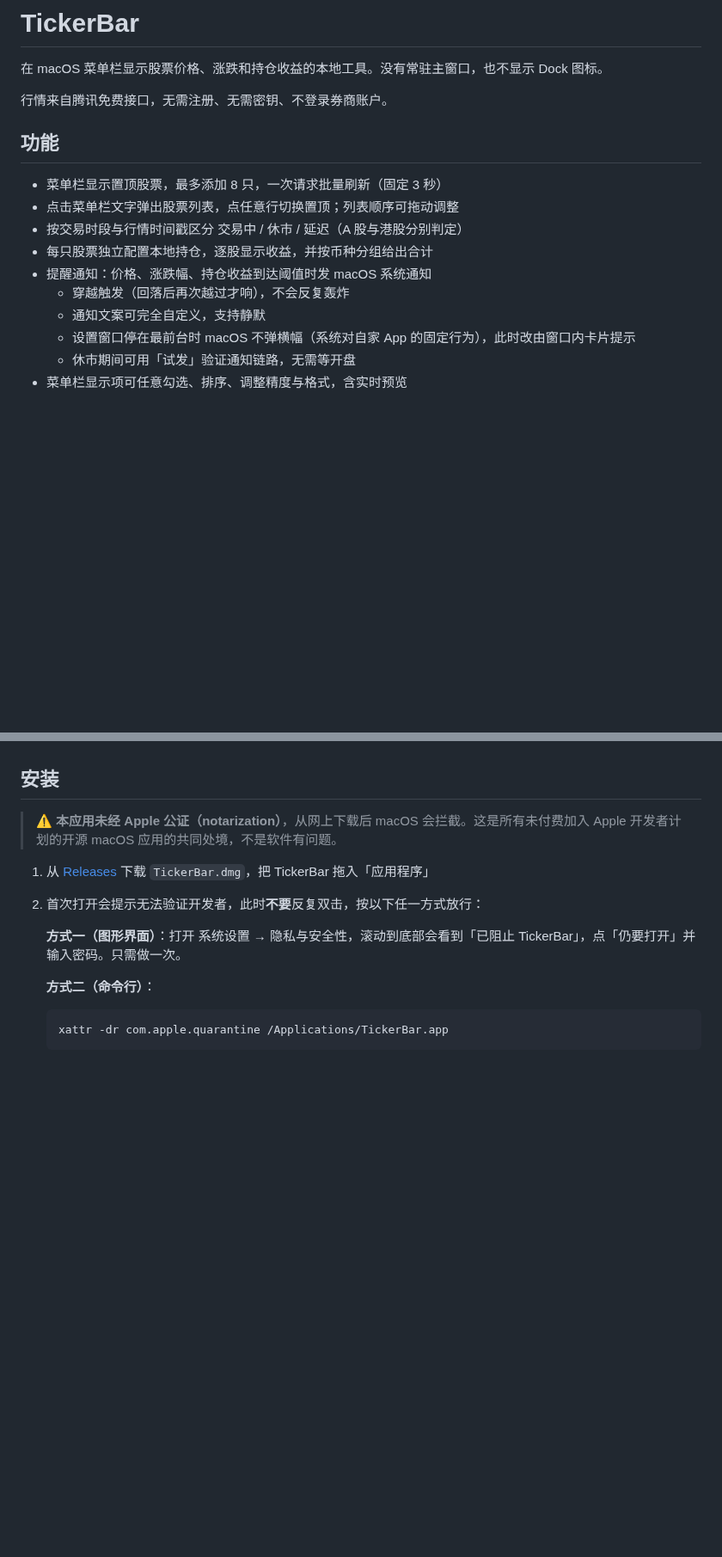
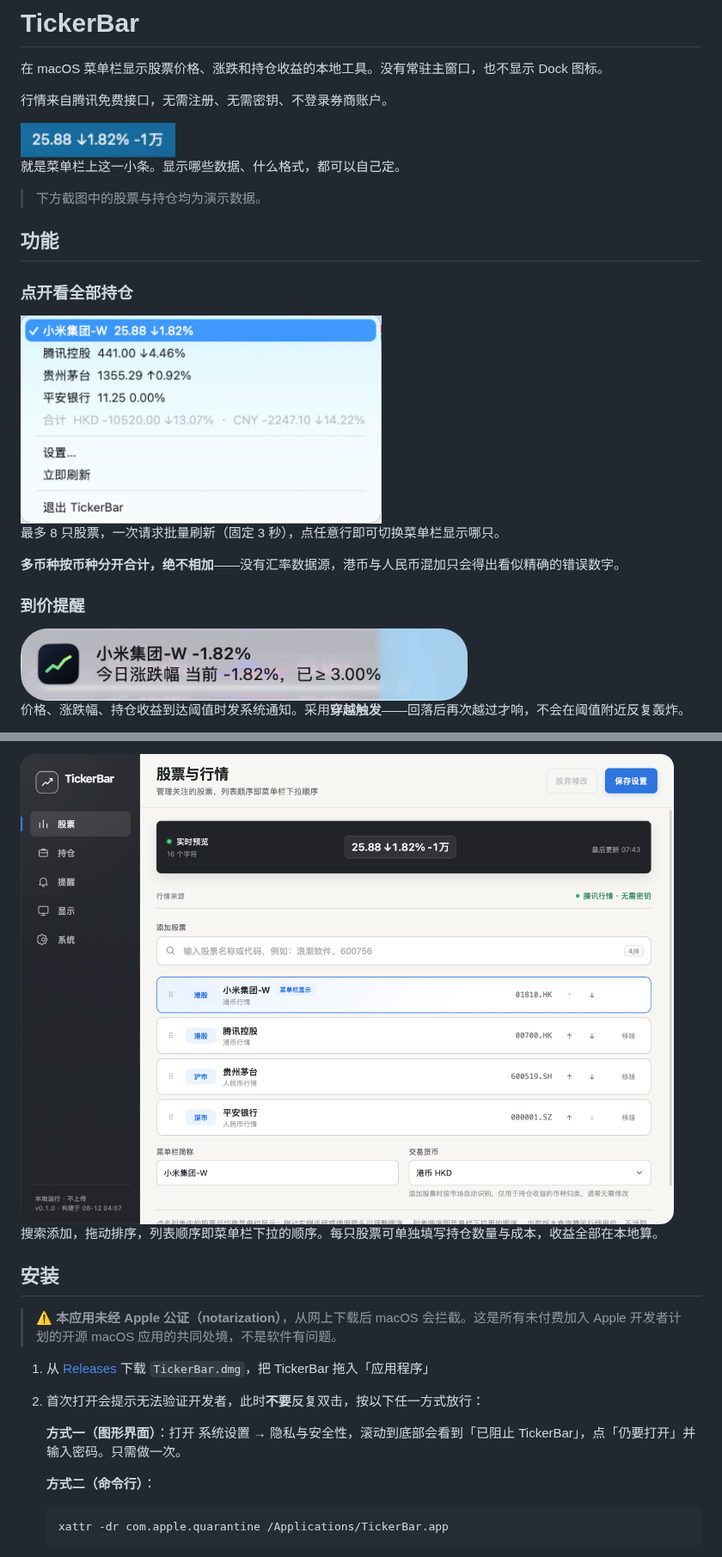
Before and after one commit to Daytimestill/ticker-bar, a Markdown page: README.md, 2 parts joined by grey strips. Shown at 86% size. Drawn GitHub-style; pictures changed too: docs/images/dropdown.png (added), docs/images/menubar.png (added), docs/images/notification.png (added); blank space fills up the shorter version.

```diff
--- a/README.md
+++ b/README.md
@@ -4,15 +4,25 @@
 
 行情来自腾讯免费接口，无需注册、无需密钥、不登录券商账户。
 
+<img src="docs/images/menubar.png" alt="菜单栏显示当前价、涨跌幅与持仓收益" width="180">
+
+就是菜单栏上这一小条。显示哪些数据、什么格式，都可以自己定。
+
+> 下方截图中的股票与持仓均为演示数据。
+
 ## 功能
 
-- 菜单栏显示置顶股票，最多添加 8 只，一次请求批量刷新（固定 3 秒）
-- 点击菜单栏文字弹出股票列表，点任意行切换置顶；列表顺序可拖动调整
-- 按交易时段与行情时间戳区分 交易中 / 休市 / 延迟（A 股与港股分别判定）
-- 每只股票独立配置本地持仓，逐股显示收益，并按币种分组给出合计
-- 提醒通知：价格、涨跌幅、持仓收益到达阈值时发 macOS 系统通知
-  - 穿越触发（回落后再次越过才响），不会反复轰炸
-  - 通知文案可完全自定义，支持静默
-  - 设置窗口停在最前台时 macOS 不弹横幅（系统对自家 App 的固定行为），此时改由窗口内卡片提示
-  - 休市期间可用「试发」验证通知链路，无需等开盘
-- 菜单栏显示项可任意勾选、排序、调整精度与格式，含实时预览
+### 点开看全部持仓
+
+<img src="docs/images/dropdown.png" alt="下拉列表展示全部股票与多币种合计" width="420">
+
+最多 8 只股票，一次请求批量刷新（固定 3 秒），点任意行即可切换菜单栏显示哪只。
+
+**多币种按币种分开合计，绝不相加**——没有汇率数据源，港币与人民币混加只会得出看似精确的错误数字。
+
+### 到价提醒
+
+<img src="docs/images/notification.png" alt="提醒触发时的 macOS 通知横幅" width="520">
+
+价格、涨跌幅、持仓收益到达阈值时发系统通知。采用**穿越触发**——回落后再次越过才响，不会在阈值附近反复轰炸。
+
@@ -19,3 +43,6 @@
+<img src="docs/images/settings-stock.png" alt="股票列表管理页" width="760">
+
+搜索添加，拖动排序，列表顺序即菜单栏下拉的顺序。每只股票可单独填写持仓数量与成本，收益全部在本地算。
 
 ## 安装
 
```
Also changed, not shown: other parts of README.md (+14 -0 lines), docs/images/settings-alerts.png (added), docs/images/settings-display.png (added), 8 other files.
